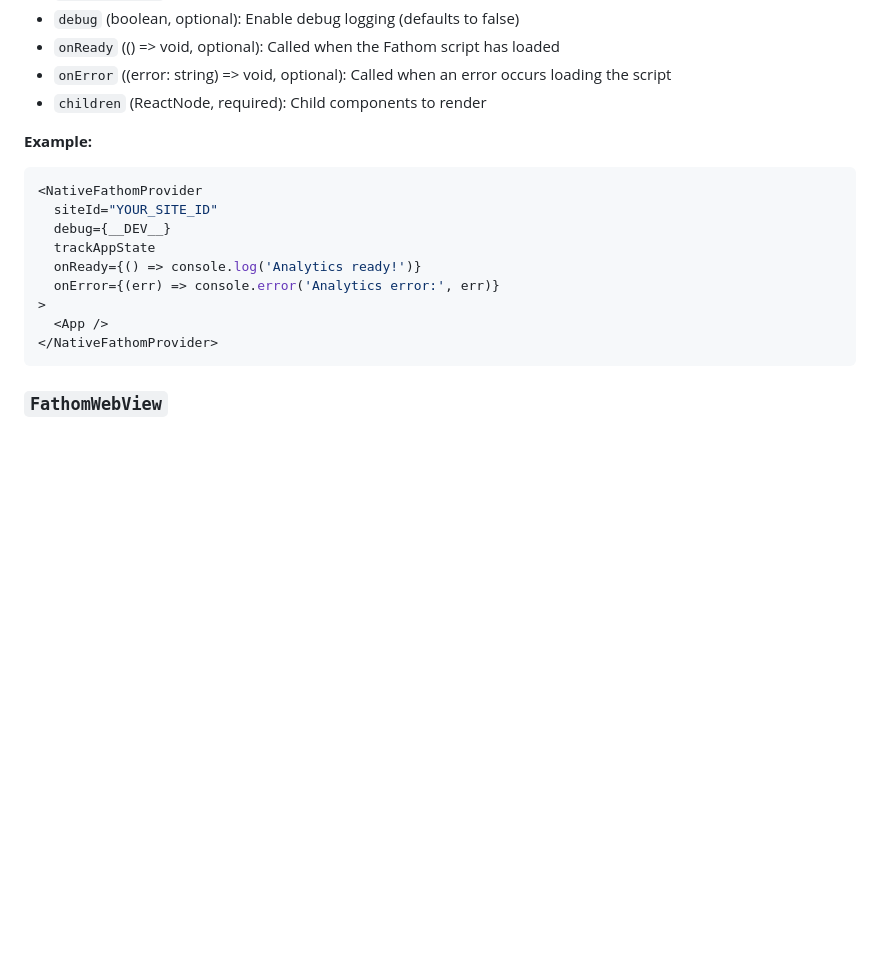
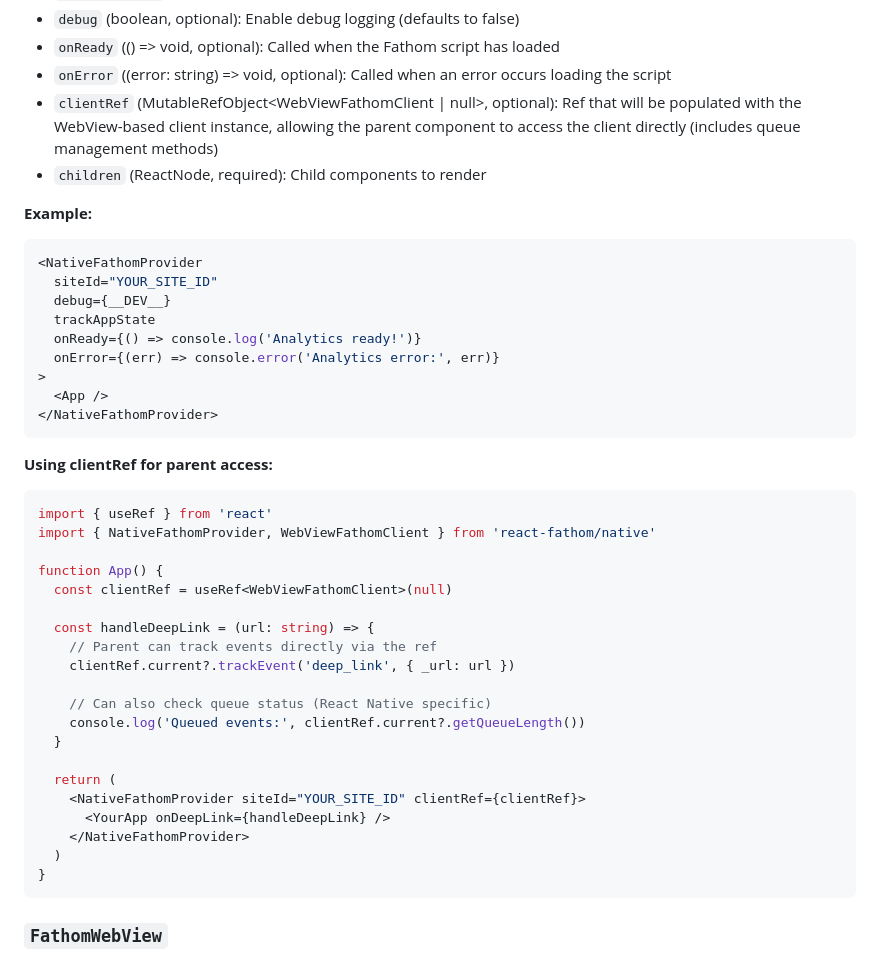
Before and after one commit to ryanhefner/react-fathom, a Markdown page: README.md, the part around one of its changes. GitHub-like rendering; blank space fills up the shorter version.

Commit message:
docs: add clientRef prop documentation to README

````diff
--- a/README.md
+++ b/README.md
@@ -747,6 +770,7 @@ Convenience provider for React Native apps that manages a hidden WebView with Fa
 - `debug` (boolean, optional): Enable debug logging (defaults to false)
 - `onReady` (() => void, optional): Called when the Fathom script has loaded
 - `onError` ((error: string) => void, optional): Called when an error occurs loading the script
+- `clientRef` (MutableRefObject<WebViewFathomClient | null>, optional): Ref that will be populated with the WebView-based client instance, allowing the parent component to access the client directly (includes queue management methods)
 - `children` (ReactNode, required): Child components to render
 
 **Example:**
@@ -761,6 +785,31 @@ Convenience provider for React Native apps that manages a hidden WebView with Fa
 >
   <App />
 </NativeFathomProvider>
+```
+
+**Using clientRef for parent access:**
+
+```tsx
+import { useRef } from 'react'
+import { NativeFathomProvider, WebViewFathomClient } from 'react-fathom/native'
+
+function App() {
+  const clientRef = useRef<WebViewFathomClient>(null)
+
+  const handleDeepLink = (url: string) => {
+    // Parent can track events directly via the ref
+    clientRef.current?.trackEvent('deep_link', { _url: url })
+
+    // Can also check queue status (React Native specific)
+    console.log('Queued events:', clientRef.current?.getQueueLength())
+  }
+
+  return (
+    <NativeFathomProvider siteId="YOUR_SITE_ID" clientRef={clientRef}>
+      <YourApp onDeepLink={handleDeepLink} />
+    </NativeFathomProvider>
+  )
+}
 ```
 
 ### `FathomWebView`
````
Also changed, not shown: other parts of README.md (+23 -0 lines).
